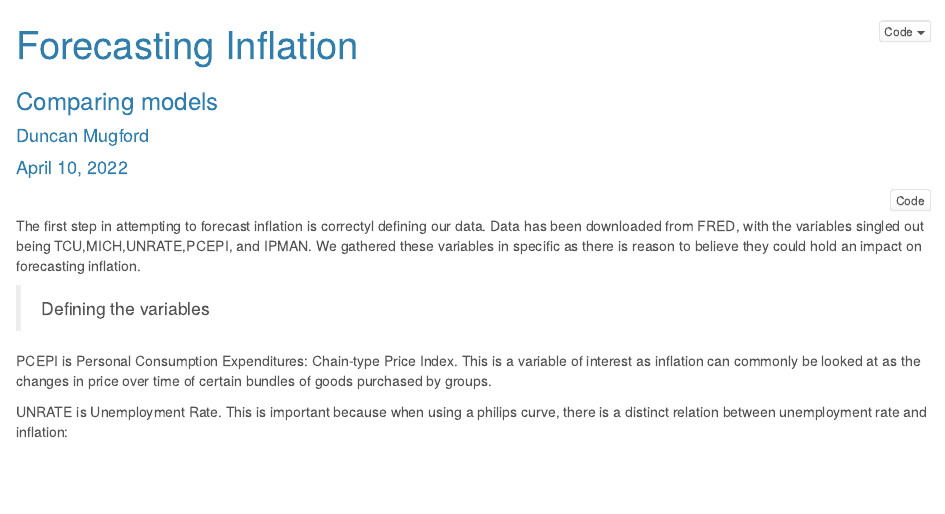
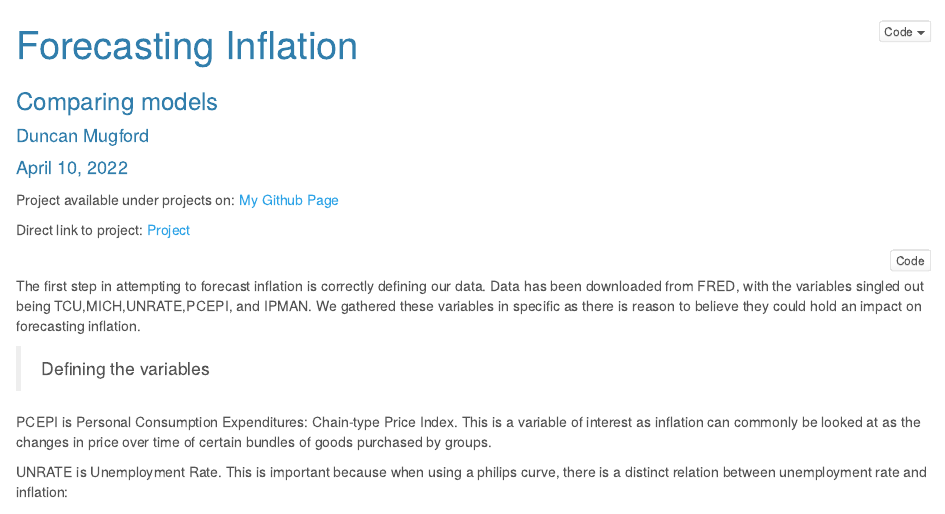
Before and after one commit to DuncanJMUG/DuncanJMUG.github.io, an R Markdown document (Project.Rmd): the page in a window 1100 px wide, from its top. The pictures show the output file Project.html that the author committed with the source, opened offline.

Commit message:
Update R Project

````diff
--- a/Project.Rmd
+++ b/Project.Rmd
@@ -17,6 +17,9 @@ knitr::opts_chunk$set(echo = TRUE)
 rm(list = ls())
 graphics.off()
 ```
+Project available under projects on: [My Github Page](https://DuncanJMUG.github.io)
+
+Direct link to project: [Project](https://duncanjmug.github.io/Project.html)
 
 ```{r load packages, message= FALSE, warning=FALSE}
 require(mdsr)
@@ -34,7 +37,7 @@ require(reshape2)
 
 ```
 
-The first step in attempting to forecast inflation is correctyl defining our data. Data has been downloaded from FRED, with the variables singled out being TCU,MICH,UNRATE,PCEPI, and IPMAN.
+The first step in attempting to forecast inflation is correctly defining our data. Data has been downloaded from FRED, with the variables singled out being TCU,MICH,UNRATE,PCEPI, and IPMAN.
 We gathered these variables in specific as there is reason to believe they could hold an impact on forecasting inflation.
 
 >Defining the variables
````
Also changed, not shown: Project.html.
